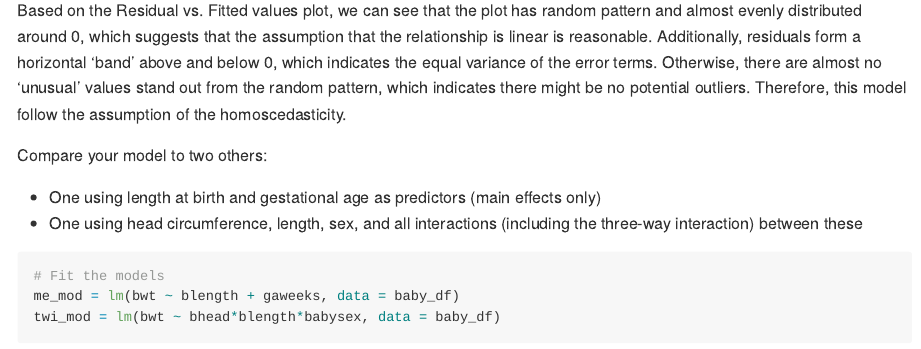
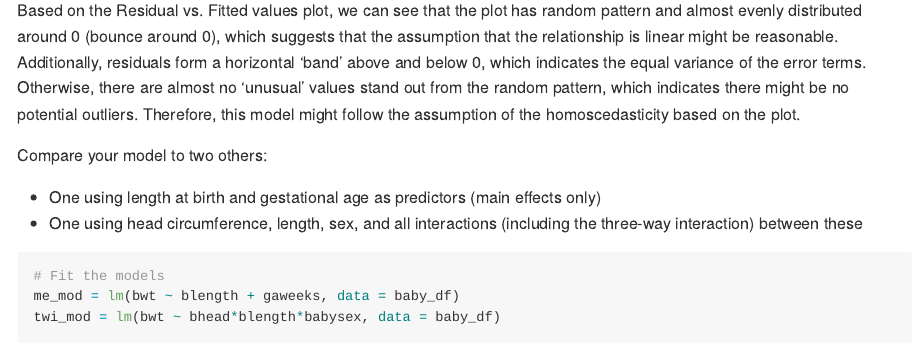
Before and after one commit to ZhongqiYue/p8105_hw6_zy2442, an R Markdown document (p8105_hw6_zy2442.Rmd): the page in a window 1100 px wide, from 6300 px down. The pictures show the output file p8105_hw6_zy2442.md that the author committed with the source, drawn offline in the style of GitHub; long lines of code are wrapped.

Commit message:
text added to Prob 2 solutions.

````diff
--- a/p8105_hw6_zy2442.Rmd
+++ b/p8105_hw6_zy2442.Rmd
@@ -183,7 +183,7 @@ baby_df %>%
   )
 ```
 
-Based on the Residual vs. Fitted values plot, we can see that the plot has random pattern and almost evenly distributed around 0, which suggests that the assumption that the relationship is linear is reasonable. Additionally, residuals form a horizontal 'band' above and below 0, which indicates the equal variance of the error terms. Otherwise, there are almost no 'unusual' values stand out from the random pattern, which indicates there might be no potential outliers. Therefore, this model follow the assumption of the homoscedasticity.
+Based on the Residual vs. Fitted values plot, we can see that the plot has random pattern and almost evenly distributed around 0 (bounce around 0), which suggests that the assumption that the relationship is linear might be reasonable. Additionally, residuals form a horizontal 'band' above and below 0, which indicates the equal variance of the error terms. Otherwise, there are almost no 'unusual' values stand out from the random pattern, which indicates there might be no potential outliers. Therefore, this model might follow the assumption of the homoscedasticity based on the plot.
 
 
 Compare your model to two others:
````
Also changed, not shown: p8105_hw6_zy2442.md, p8105_hw6_zy2442_files/figure-gfm/unnamed-chunk-12-1.png, p8105_hw6_zy2442_files/figure-gfm/unnamed-chunk-9-1.png.
